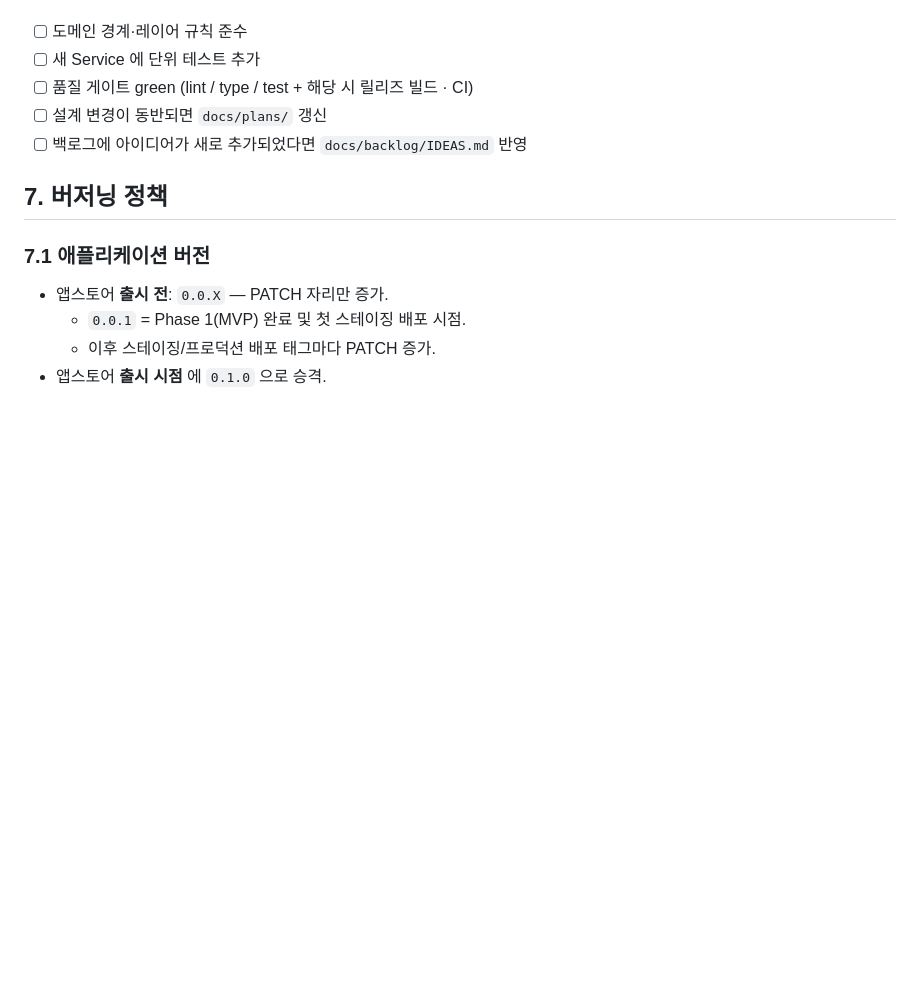
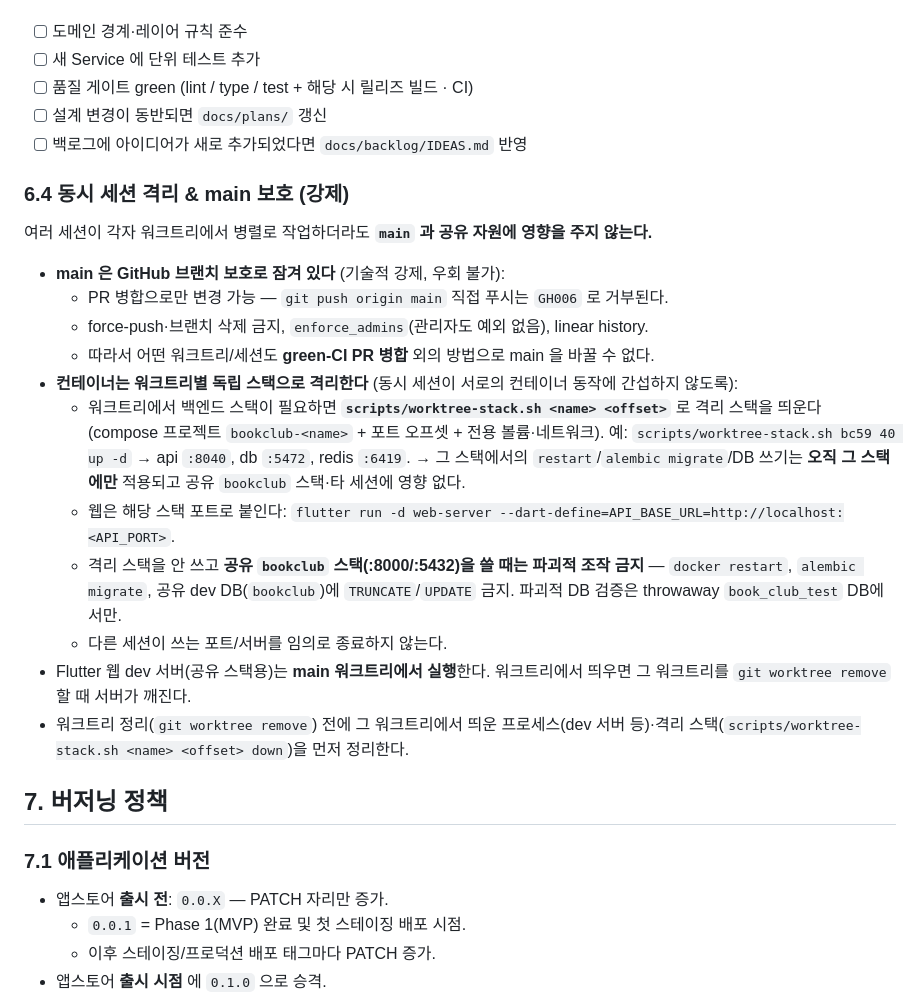
Before and after one commit to KEEMSY/book_club, a Markdown page: AGENTS.md, the part around one of its changes. Drawn GitHub-style; blank space fills up the shorter version.

```diff
--- a/AGENTS.md
+++ b/AGENTS.md
@@ -144,6 +185,24 @@ Router  →  Service  →  Repository / External Adapter
 - [ ] 설계 변경이 동반되면 `docs/plans/` 갱신
 - [ ] 백로그에 아이디어가 새로 추가되었다면 `docs/backlog/IDEAS.md` 반영
 
+### 6.4 동시 세션 격리 & main 보호 (강제)
+
+여러 세션이 각자 워크트리에서 병렬로 작업하더라도 **`main` 과 공유 자원에 영향을 주지 않는다.**
+
+- **main 은 GitHub 브랜치 보호로 잠겨 있다** (기술적 강제, 우회 불가):
+  - PR 병합으로만 변경 가능 — `git push origin main` 직접 푸시는 `GH006` 로 거부된다.
+  - force-push·브랜치 삭제 금지, `enforce_admins`(관리자도 예외 없음), linear history.
+  - 따라서 어떤 워크트리/세션도 **green-CI PR 병합** 외의 방법으로 main 을 바꿀 수 없다.
+- **컨테이너는 워크트리별 독립 스택으로 격리한다** (동시 세션이 서로의 컨테이너 동작에 간섭하지 않도록):
+  - 워크트리에서 백엔드 스택이 필요하면 **`scripts/worktree-stack.sh <name> <offset>`** 로 격리 스택을 띄운다
+    (compose 프로젝트 `bookclub-<name>` + 포트 오프셋 + 전용 볼륨·네트워크). 예: `scripts/worktree-stack.sh bc59 40 up -d` → api `:8040`, db `:5472`, redis `:6419`.
+    → 그 스택에서의 `restart`/`alembic migrate`/DB 쓰기는 **오직 그 스택에만** 적용되고 공유 `bookclub` 스택·타 세션에 영향 없다.
+  - 웹은 해당 스택 포트로 붙인다: `flutter run -d web-server --dart-define=API_BASE_URL=http://localhost:<API_PORT>`.
+  - 격리 스택을 안 쓰고 **공유 `bookclub` 스택(:8000/:5432)을 쓸 때는 파괴적 조작 금지** — `docker restart`, `alembic migrate`, 공유 dev DB(`bookclub`)에 `TRUNCATE`/`UPDATE` 금지. 파괴적 DB 검증은 throwaway `book_club_test` DB에서만.
+  - 다른 세션이 쓰는 포트/서버를 임의로 종료하지 않는다.
+- Flutter 웹 dev 서버(공유 스택용)는 **main 워크트리에서 실행**한다. 워크트리에서 띄우면 그 워크트리를 `git worktree remove` 할 때 서버가 깨진다.
+- 워크트리 정리(`git worktree remove`) 전에 그 워크트리에서 띄운 프로세스(dev 서버 등)·격리 스택(`scripts/worktree-stack.sh <name> <offset> down`)을 먼저 정리한다.
+
 ## 7. 버저닝 정책
 
 ### 7.1 애플리케이션 버전
```
Also changed, not shown: other parts of AGENTS.md (+44 -3 lines), CLAUDE.md (+43 -2 lines).
